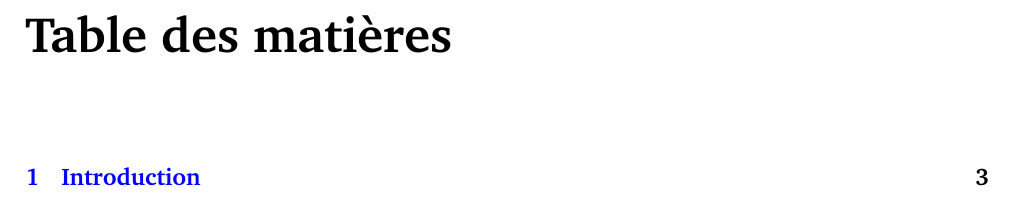
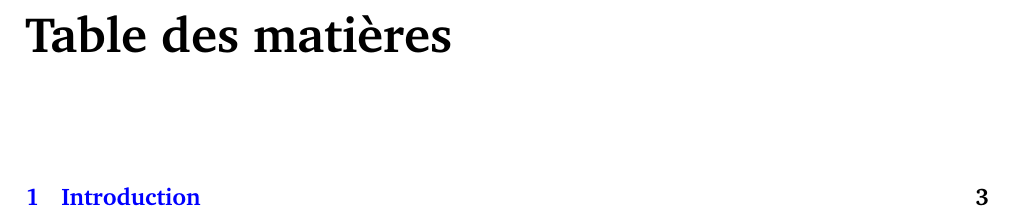
Before and after one commit to dsferruzza/copier-pour-mieux-creer, a LaTeX document (report.tex): part of page 2 of 3, cut so that both start at the same text. Compiled offline with pdfLaTeX.

Commit message:
Ajustements mise en page

```diff
--- a/report.tex
+++ b/report.tex
@@ -11,6 +11,13 @@
 \usepackage{lastpage}
 \usepackage{float}
 
+\setlength{\parskip}{2ex plus .4ex minus .4ex} % espacement vertical entre les paragraphes
+\setlength{\headheight}{15.6pt}
+\uchyph=0 % empêcher la coupure des mots commençant par une majuscule
+\setlength{\fboxsep}{3mm}
+\renewcommand{\tabcolsep}{0.5cm} % padding dans les tableaux
+\renewcommand{\arraystretch}{1.5} % padding dans les tableaux
+
 \author{David Sferruzza}
 \title{???}
 \date{}
```
